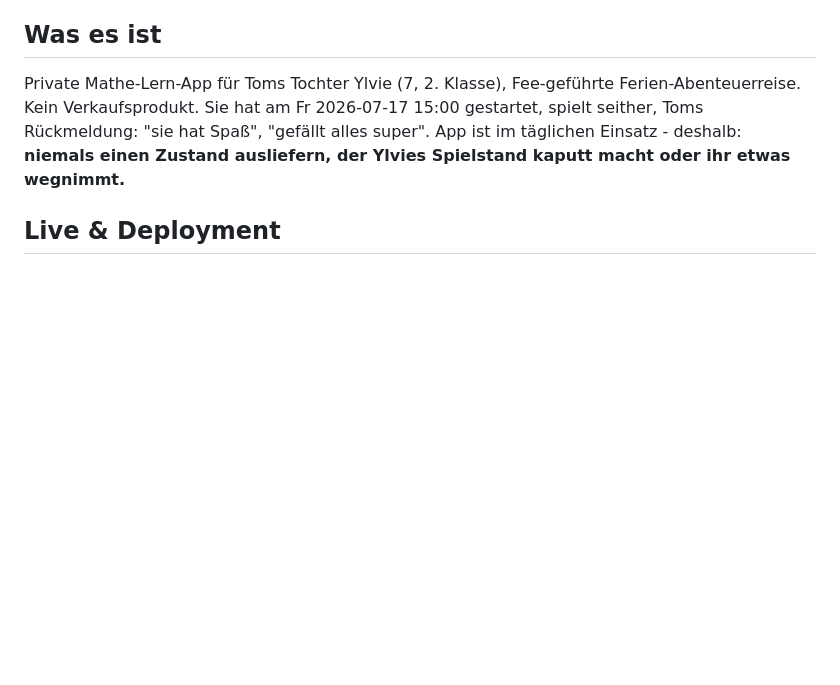
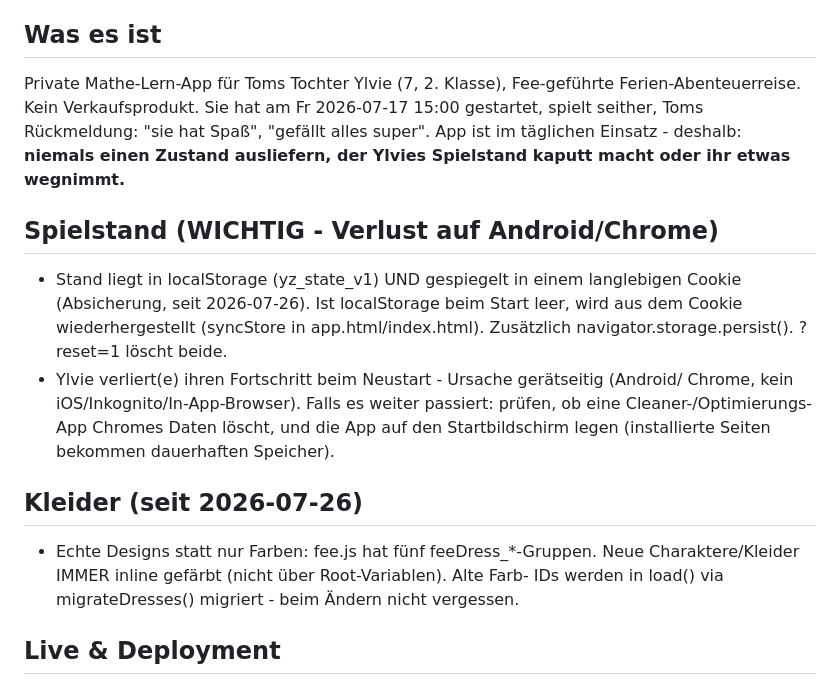
Before and after one commit to tomschoenknecht/zauberreise, a Markdown page: UEBERGABE.md, the part around one of its changes. Rendered like a GitHub page; blank space fills up the shorter version.

```diff
--- a/UEBERGABE.md
+++ b/UEBERGABE.md
@@ -10,6 +10,21 @@ Ferien-Abenteuerreise. Kein Verkaufsprodukt. Sie hat am Fr 2026-07-17 15:00 gest
 spielt seither, Toms Rückmeldung: "sie hat Spaß", "gefällt alles super". App ist im
 täglichen Einsatz - deshalb: **niemals einen Zustand ausliefern, der Ylvies Spielstand
 kaputt macht oder ihr etwas wegnimmt.**
+
+## Spielstand (WICHTIG - Verlust auf Android/Chrome)
+- Stand liegt in localStorage (yz_state_v1) UND gespiegelt in einem langlebigen
+  Cookie (Absicherung, seit 2026-07-26). Ist localStorage beim Start leer, wird
+  aus dem Cookie wiederhergestellt (syncStore in app.html/index.html). Zusätzlich
+  navigator.storage.persist(). ?reset=1 löscht beide.
+- Ylvie verliert(e) ihren Fortschritt beim Neustart - Ursache gerätseitig (Android/
+  Chrome, kein iOS/Inkognito/In-App-Browser). Falls es weiter passiert: prüfen, ob
+  eine Cleaner-/Optimierungs-App Chromes Daten löscht, und die App auf den
+  Startbildschirm legen (installierte Seiten bekommen dauerhaften Speicher).
+
+## Kleider (seit 2026-07-26)
+- Echte Designs statt nur Farben: fee.js hat fünf feeDress_*-Gruppen. Neue
+  Charaktere/Kleider IMMER inline gefärbt (nicht über Root-Variablen). Alte Farb-
+  IDs werden in load() via migrateDresses() migriert - beim Ändern nicht vergessen.
 
 ## Live & Deployment
 - Live: https://tomschoenknecht.github.io/zauberreise/
```
Also changed, not shown: other parts of UEBERGABE.md (+1 -1 lines), ENTWICKLUNGSLOG.md (+45 -0 lines).
